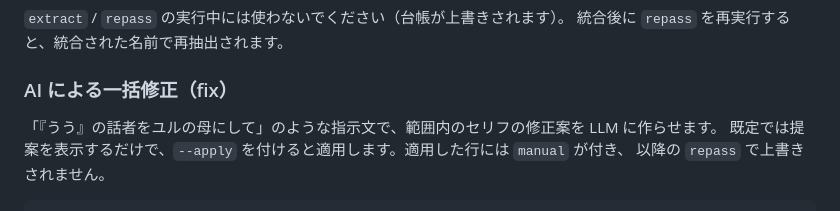
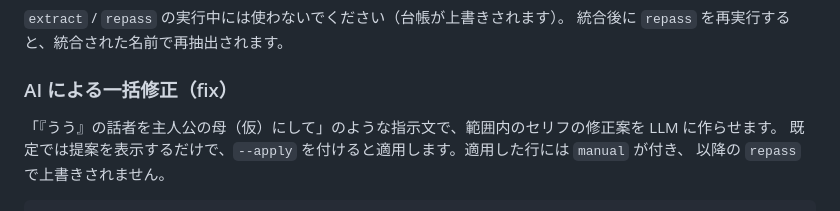
Before and after one commit to uehara-delta/manga-dialogue, a Markdown page: README.md, the part around the change. Drawn GitHub-style.

```diff
--- a/README.md
+++ b/README.md
@@ -235,7 +235,7 @@ uv run manga-dialogue consolidate "作品名"             # 閾値以上を適
 
 ### AI による一括修正（fix）
 
-「『うう』の話者をユルの母にして」のような指示文で、範囲内のセリフの修正案を LLM に作らせます。
+「『うう』の話者を主人公の母（仮）にして」のような指示文で、範囲内のセリフの修正案を LLM に作らせます。
 既定では提案を表示するだけで、`--apply` を付けると適用します。適用した行には `manual` が付き、
 以降の `repass` で上書きされません。
 
```
Also changed, not shown: docs/gui-design.md (+5 -5 lines).
